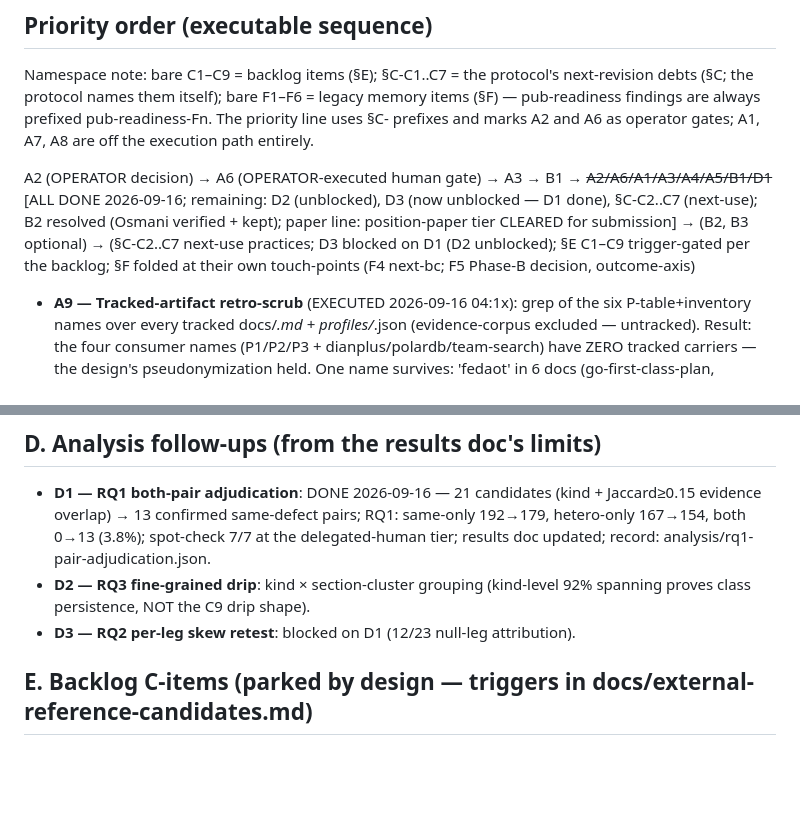
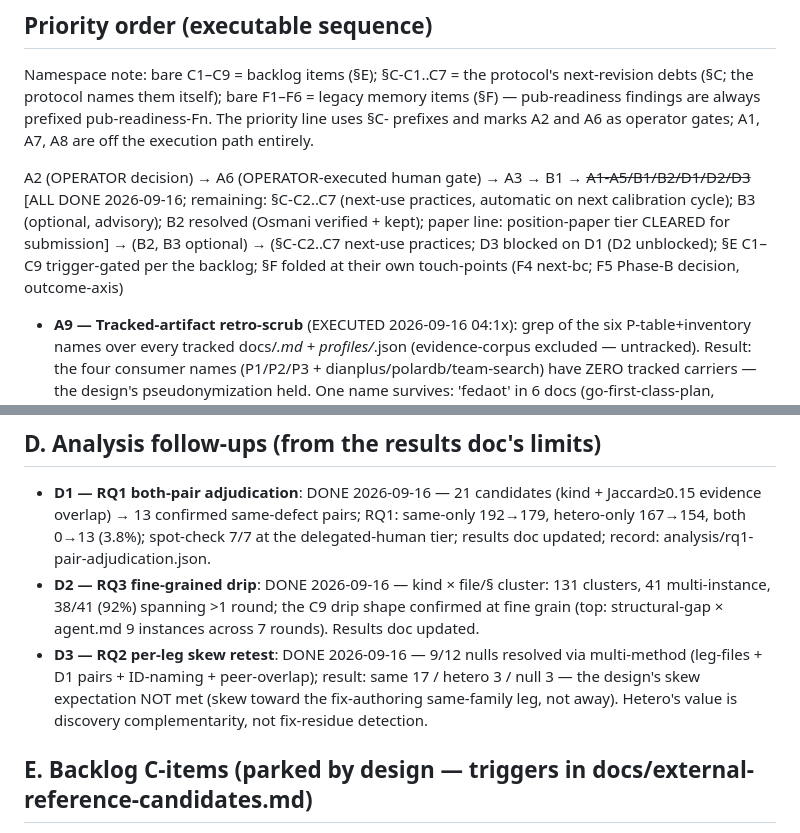
Before and after one commit to maskshell/solidforge, a Markdown page: docs/todo-pending.md, 2 parts joined by grey strips. Drawn GitHub-style; blank space fills up the shorter version.

```diff
--- a/docs/todo-pending.md
+++ b/docs/todo-pending.md
@@ -7,7 +7,7 @@
 
 Namespace note: bare C1–C9 = backlog items (§E); §C-C1..C7 = the protocol's next-revision debts (§C; the protocol names them itself); bare F1–F6 = legacy memory items (§F) — pub-readiness findings are always prefixed pub-readiness-Fn. The priority line uses §C- prefixes and marks A2 and A6 as operator gates; A1, A7, A8 are off the execution path entirely.
 
-A2 (OPERATOR decision) → A6 (OPERATOR-executed human gate) → A3 → B1 → ~~A2/A6/A1/A3/A4/A5/B1/D1~~   [ALL DONE 2026-09-16; remaining: D2 (unblocked), D3 (now unblocked — D1 done), §C-C2..C7 (next-use); B2 resolved (Osmani verified + kept); paper line: position-paper tier CLEARED for submission] → (B2, B3 optional) → (§C-C2..C7 next-use practices; D3 blocked on D1 (D2 unblocked); §E C1–C9 trigger-gated per the backlog; §F folded at their own touch-points (F4 next-bc; F5 Phase-B decision, outcome-axis)
+A2 (OPERATOR decision) → A6 (OPERATOR-executed human gate) → A3 → B1 → ~~A1-A5/B1/B2/D1/D2/D3~~   [ALL DONE 2026-09-16; remaining: §C-C2..C7 (next-use practices, automatic on next calibration cycle); B3 (optional, advisory); B2 resolved (Osmani verified + kept); paper line: position-paper tier CLEARED for submission] → (B2, B3 optional) → (§C-C2..C7 next-use practices; D3 blocked on D1 (D2 unblocked); §E C1–C9 trigger-gated per the backlog; §F folded at their own touch-points (F4 next-bc; F5 Phase-B decision, outcome-axis)
 
 - **A9 — Tracked-artifact retro-scrub** (EXECUTED 2026-09-16 04:1x): grep of the six P-table+inventory names over every tracked docs/*.md + profiles/*.json (evidence-corpus excluded — untracked). Result: the four consumer names (P1/P2/P3 + dianplus/polardb/team-search) have ZERO tracked carriers — the design's pseudonymization held. One name survives: 'fedaot' in 6 docs (go-first-class-plan, papers/README, psv-gate-mode-proposal + -iteration-plan, record-auditability-fix-plan + -iteration-plan) — these reference the fedaot EXTERNAL EXECUTION ENVIRONMENT (the wiki-KB where csr was dogfooded), i.e. the P4 consumer's infra context in historical plan docs, not business identifiers in publishable-set results. Classification: historical plan-doc context, PRE-DATES the pseudonym map (which governs new analysis outputs). Left as-is with this record; a future rewrite of any of those docs applies the P4 gloss.
 
@@ -49,8 +49,8 @@ A2 (OPERATOR decision) → A6 (OPERATOR-executed human gate) → A3 → B1 → ~
 ## D. Analysis follow-ups (from the results doc's limits)
 
 - **D1 — RQ1 both-pair adjudication**: DONE 2026-09-16 — 21 candidates (kind + Jaccard≥0.15 evidence overlap) → 13 confirmed same-defect pairs; RQ1: same-only 192→179, hetero-only 167→154, both 0→13 (3.8%); spot-check 7/7 at the delegated-human tier; results doc updated; record: analysis/rq1-pair-adjudication.json.
-- **D2 — RQ3 fine-grained drip**: kind × section-cluster grouping (kind-level 92% spanning proves class persistence, NOT the C9 drip shape).
-- **D3 — RQ2 per-leg skew retest**: blocked on D1 (12/23 null-leg attribution).
+- **D2 — RQ3 fine-grained drip**: DONE 2026-09-16 — kind × file/§ cluster: 131 clusters, 41 multi-instance, 38/41 (92%) spanning >1 round; the C9 drip shape confirmed at fine grain (top: structural-gap × agent.md 9 instances across 7 rounds). Results doc updated.
+- **D3 — RQ2 per-leg skew retest**: DONE 2026-09-16 — 9/12 nulls resolved via multi-method (leg-files + D1 pairs + ID-naming + peer-overlap); result: same 17 / hetero 3 / null 3 — the design's skew expectation NOT met (skew toward the fix-authoring same-family leg, not away). Hetero's value is discovery complementarity, not fix-residue detection.
 
 ## E. Backlog C-items (parked by design — triggers in docs/external-reference-candidates.md)
 
```
Also changed, not shown: docs/papers/retrospective-eval-results.md (+2 -3 lines).
